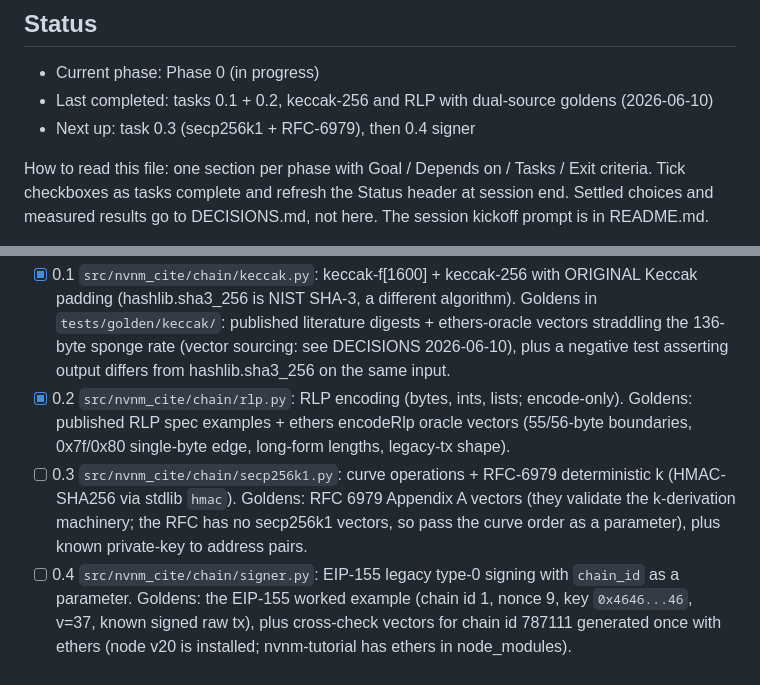
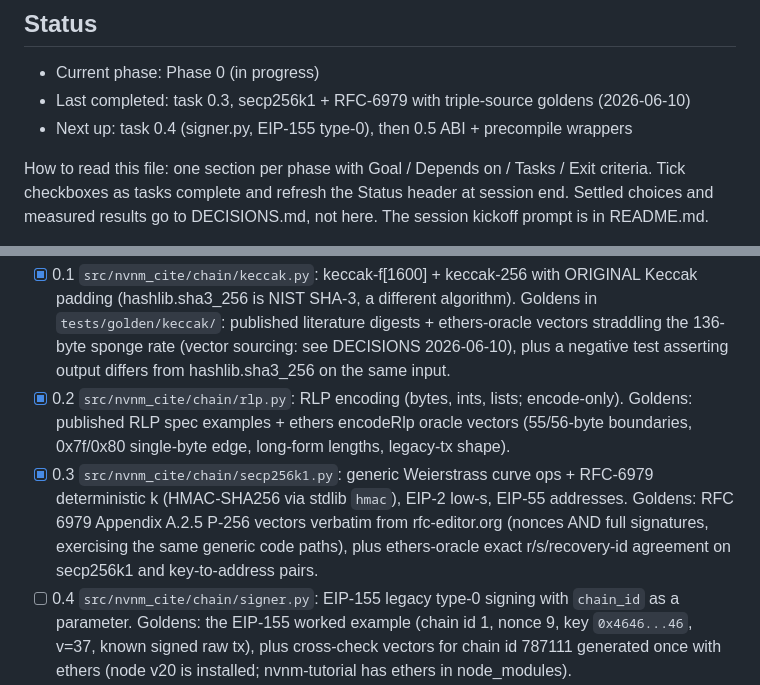
Before and after one commit to aberdellans/nvnm-cite, a Markdown page: IMPLEMENTATION_PLAN.md, 2 parts joined by grey strips. Drawn GitHub-style.

Commit message:
session: phase-0 - state files updated, task 0.3 complete

```diff
--- a/IMPLEMENTATION_PLAN.md
+++ b/IMPLEMENTATION_PLAN.md
@@ -2,8 +2,8 @@
 
 ## Status
 - Current phase: Phase 0 (in progress)
-- Last completed: tasks 0.1 + 0.2, keccak-256 and RLP with dual-source goldens (2026-06-10)
-- Next up: task 0.3 (secp256k1 + RFC-6979), then 0.4 signer
+- Last completed: task 0.3, secp256k1 + RFC-6979 with triple-source goldens (2026-06-10)
+- Next up: task 0.4 (signer.py, EIP-155 type-0), then 0.5 ABI + precompile wrappers
 
 How to read this file: one section per phase with Goal / Depends on / Tasks / Exit criteria. Tick checkboxes as tasks complete and refresh the Status header at session end. Settled choices and measured results go to DECISIONS.md, not here. The session kickoff prompt is in README.md.
 
@@ -20,7 +20,7 @@ Session budget: 9-12 build sessions (P0: 2-3, P1: 1-2, P2: 2-3, P3: 1, P4: 1-2,
 **Tasks:**
 - [x] 0.1 `src/nvnm_cite/chain/keccak.py`: keccak-f[1600] + keccak-256 with ORIGINAL Keccak padding (hashlib.sha3_256 is NIST SHA-3, a different algorithm). Goldens in `tests/golden/keccak/`: published literature digests + ethers-oracle vectors straddling the 136-byte sponge rate (vector sourcing: see DECISIONS 2026-06-10), plus a negative test asserting output differs from hashlib.sha3_256 on the same input.
 - [x] 0.2 `src/nvnm_cite/chain/rlp.py`: RLP encoding (bytes, ints, lists; encode-only). Goldens: published RLP spec examples + ethers encodeRlp oracle vectors (55/56-byte boundaries, 0x7f/0x80 single-byte edge, long-form lengths, legacy-tx shape).
-- [ ] 0.3 `src/nvnm_cite/chain/secp256k1.py`: curve operations + RFC-6979 deterministic k (HMAC-SHA256 via stdlib `hmac`). Goldens: RFC 6979 Appendix A vectors (they validate the k-derivation machinery; the RFC has no secp256k1 vectors, so pass the curve order as a parameter), plus known private-key to address pairs.
+- [x] 0.3 `src/nvnm_cite/chain/secp256k1.py`: generic Weierstrass curve ops + RFC-6979 deterministic k (HMAC-SHA256 via stdlib `hmac`), EIP-2 low-s, EIP-55 addresses. Goldens: RFC 6979 Appendix A.2.5 P-256 vectors verbatim from rfc-editor.org (nonces AND full signatures, exercising the same generic code paths), plus ethers-oracle exact r/s/recovery-id agreement on secp256k1 and key-to-address pairs.
 - [ ] 0.4 `src/nvnm_cite/chain/signer.py`: EIP-155 legacy type-0 signing with `chain_id` as a parameter. Goldens: the EIP-155 worked example (chain id 1, nonce 9, key `0x4646...46`, v=37, known signed raw tx), plus cross-check vectors for chain id 787111 generated once with ethers (node v20 is installed; nvnm-tutorial has ethers in node_modules).
 - [ ] 0.5 `src/nvnm_cite/chain/abi.py` + `precompile.py`: ABI encode/decode for addRegistry, addRecord (10-field tuple), records, registries, grantRole against `abi/anchoring.json`. Goldens: encoded calldata for fixed inputs; verify selectors addRecord=9b7b7869, addRegistry=318b38b1, records=02abafdf.
 - [ ] 0.6 Round-trip on testnet: create a `dev-probe` registry, addRecord, read it back via a `records()` eth_call, and confirm the tx on the Blockscout explorer. Load `NVNM_TESTNET_KEY` from `.env`, accepting the key with or without the `0x` prefix (MetaMask exports without it); validate it is 64 hex chars before use. The calldata being human-readable on the explorer IS the plaintext-on-chain claim (there are no events to show).
```
